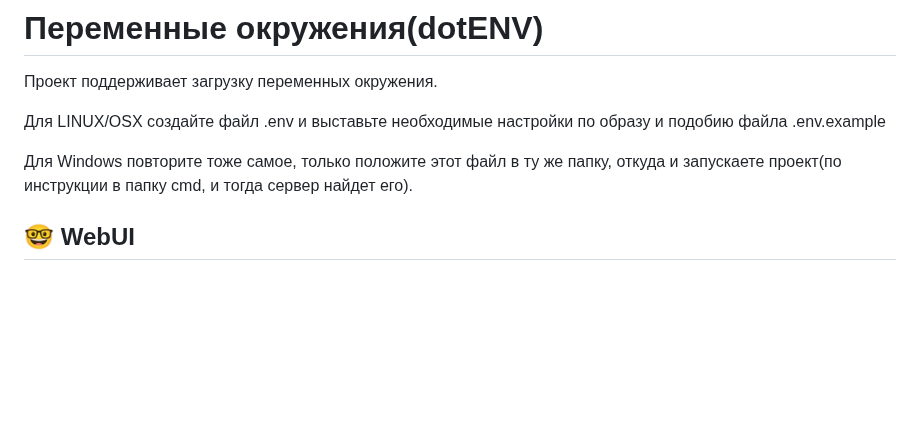
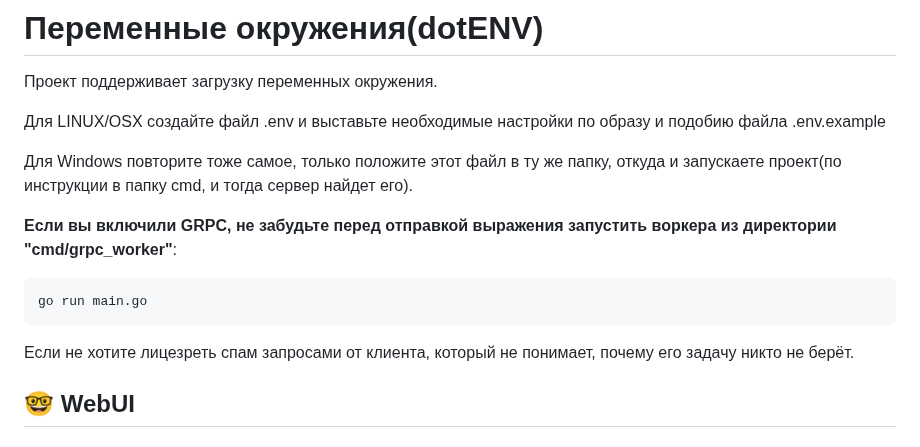
Before and after one commit to Nomaleus/djanGO, a Markdown page: README.md, the part around the change. Rendered like a GitHub page; blank space fills up the shorter version.

Commit message:
Add GRPC instruction

````diff
--- a/README.md
+++ b/README.md
@@ -86,6 +86,13 @@ go run main.go
 Для LINUX/OSX создайте файл .env и выставьте необходимые настройки по образу и подобию файла .env.example
 
 Для Windows повторите тоже самое, только положите этот файл в ту же папку, откуда и запускаете проект(по инструкции в папку cmd, и тогда сервер найдет его).
+
+**Если вы включили GRPC, не забудьте перед отправкой выражения запустить воркера из директории "cmd/grpc_worker"**:
+```bash
+go run main.go
+```
+Если не хотите лицезреть спам запросами от клиента, который не понимает, почему его задачу никто не берёт.
+
 ## 🤓 WebUI
 ### В проекте реализован веб-интерфейс для демонстрации возможностей API, поэтому использование нижеописанными способами необязательно.
 Чтобы перейти в веб-интерфейс, необходимо всего лишь перейти по адресу, на котором стартовал сервер, по умолчанию это - localhost:80 :)
````
